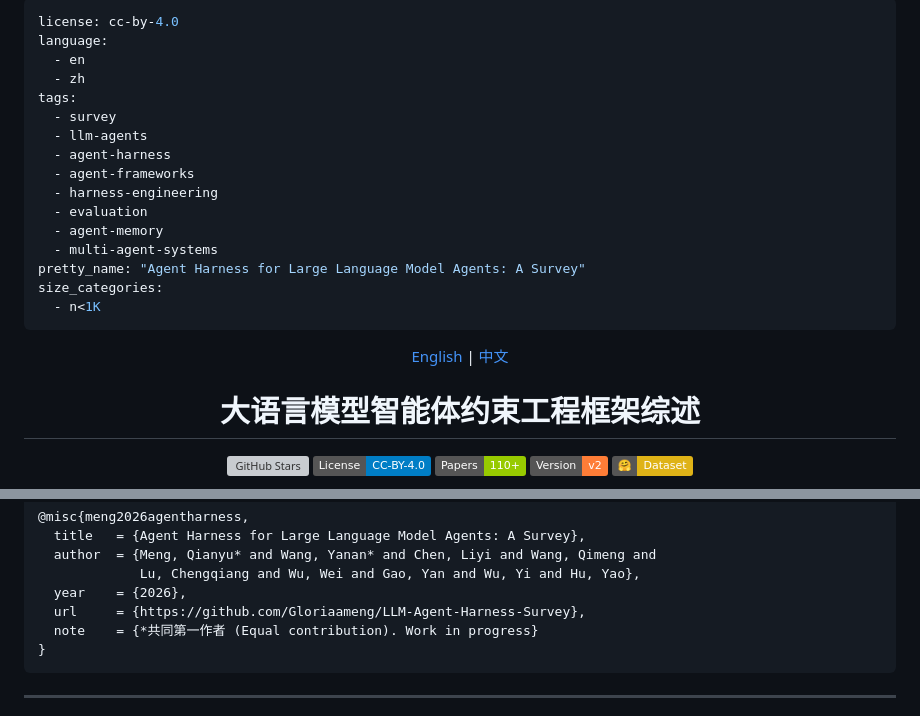
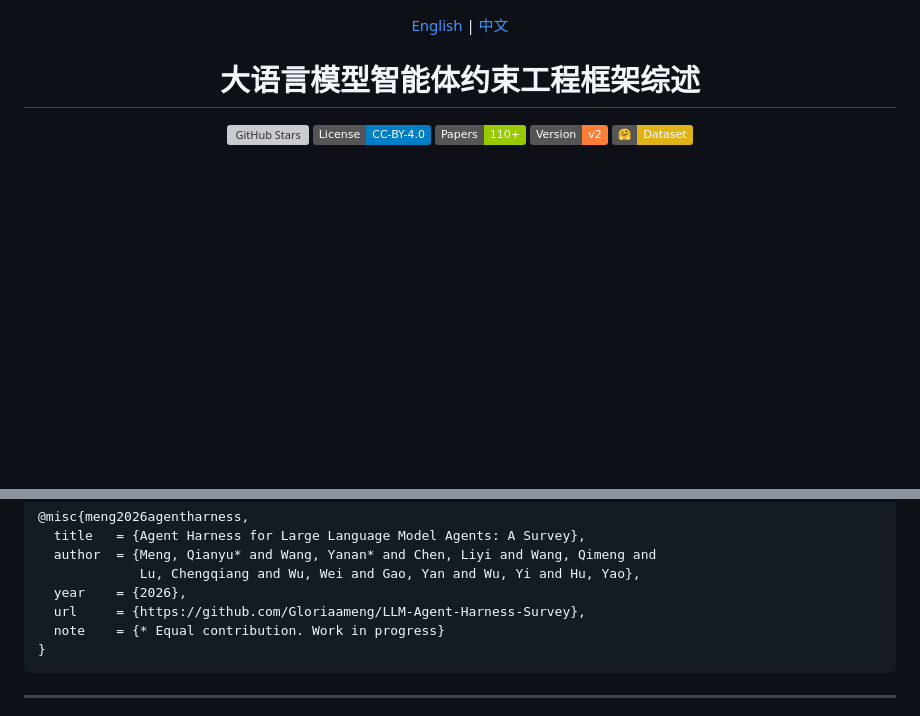
Before and after one commit to Gloriaameng/Awesome-Agent-Harness, a Markdown page: README_zh.md, 2 parts joined by grey strips. Drawn GitHub-style; badges without logos; blank space fills up the shorter version; grey boxes are pictures that could not be loaded.

````diff
--- a/README_zh.md
+++ b/README_zh.md
@@ -1,24 +1,3 @@
----
-license: cc-by-4.0
-language:
-  - en
-  - zh
-tags:
-  - survey
-  - llm-agents
-  - agent-harness
-  - agent-frameworks
-  - harness-engineering
-  - evaluation
-  - agent-memory
-  - multi-agent-systems
-pretty_name: "Agent Harness for Large Language Model Agents: A Survey"
-size_categories:
-  - n<1K
----
-
-<!-- HuggingFace 元数据在上方，GitHub 会忽略 YAML frontmatter -->
-
 <div align="center">
 
 [English](README.md) | [中文](README_zh.md)
@@ -55,7 +34,7 @@ size_categories:
              Lu, Chengqiang and Wu, Wei and Gao, Yan and Wu, Yi and Hu, Yao},
   year    = {2026},
   url     = {https://github.com/Gloriaameng/LLM-Agent-Harness-Survey},
-  note    = {*共同第一作者 (Equal contribution). Work in progress}
+  note    = {* Equal contribution. Work in progress}
 }
 ```
 
````
Also changed, not shown: other parts of README_zh.md (+2 -2 lines).
